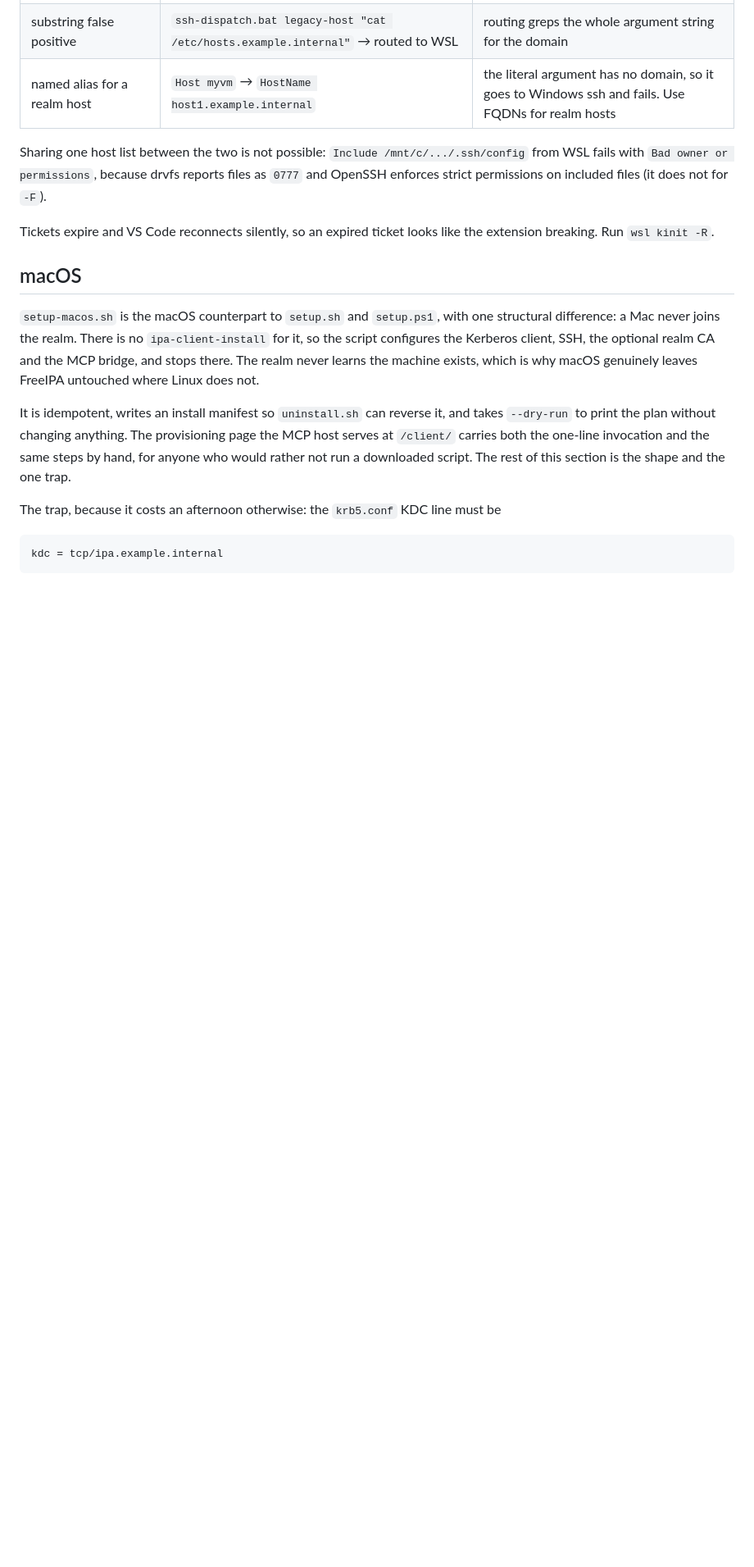
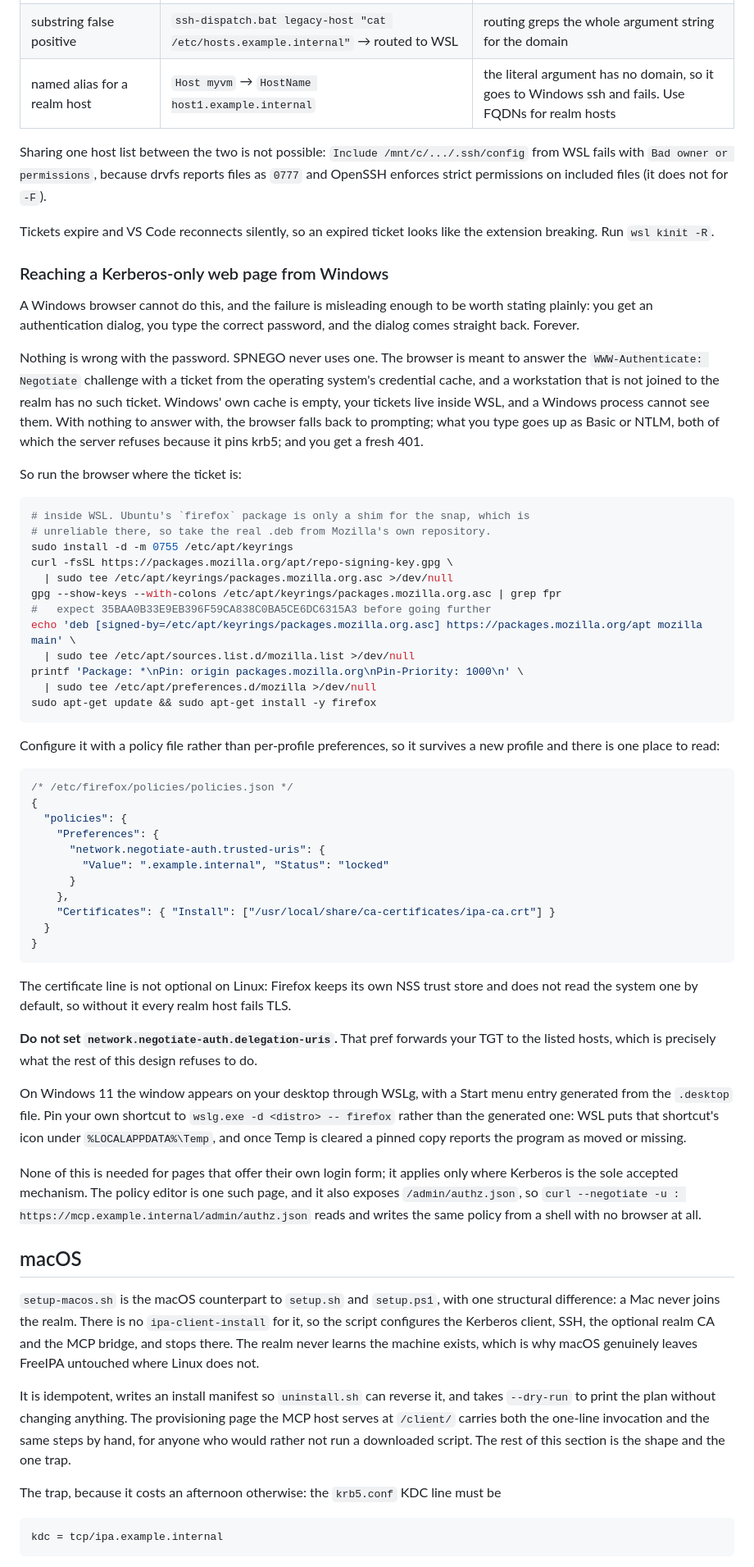
Before and after one commit to overpassconnect/mcp-krb-server, a Markdown page: client/README.md, the part around the change. Shown at 82% size. Rendered like a GitHub page; blank space fills up the shorter version.

Commit message:
Say how to reach a Kerberos-only page from a workstation with no ticket
The editor is documented as needing "a browser that trusts the host for
Integrated Auth", which quietly assumes the workstation has a ticket to offer.
A machine that is not joined to the realm has none, and the failure is
misleading: the browser prompts, the correct password is rejected, and the
dialog returns forever. SPNEGO never uses a typed password, so nothing about
the credential is the problem.

Documents the actual route, running the browser where the ticket already lives,
including the two things that are easy to miss: Firefox keeps its own trust
store so the realm CA has to be handed to it, and delegation-uris must stay
unset because it forwards the TGT.

Also notes that the page has a JSON API, so a shell with curl --negotiate is a
complete alternative to any of it.

````diff
--- a/client/README.md
+++ b/client/README.md
@@ -573,6 +573,74 @@ files (it does not for `-F`).
 Tickets expire and VS Code reconnects silently, so an expired ticket looks like
 the extension breaking. Run `wsl kinit -R`.
 
+### Reaching a Kerberos-only web page from Windows
+
+A Windows browser cannot do this, and the failure is misleading enough to be
+worth stating plainly: you get an authentication dialog, you type the correct
+password, and the dialog comes straight back. Forever.
+
+Nothing is wrong with the password. SPNEGO never uses one. The browser is meant
+to answer the `WWW-Authenticate: Negotiate` challenge with a ticket from the
+operating system's credential cache, and a workstation that is not joined to
+the realm has no such ticket. Windows' own cache is empty, your tickets live
+inside WSL, and a Windows process cannot see them. With nothing to answer with,
+the browser falls back to prompting; what you type goes up as Basic or NTLM,
+both of which the server refuses because it pins krb5; and you get a fresh 401.
+
+So run the browser where the ticket is:
+
+```sh
+# inside WSL. Ubuntu's `firefox` package is only a shim for the snap, which is
+# unreliable there, so take the real .deb from Mozilla's own repository.
+sudo install -d -m 0755 /etc/apt/keyrings
+curl -fsSL https://packages.mozilla.org/apt/repo-signing-key.gpg \
+  | sudo tee /etc/apt/keyrings/packages.mozilla.org.asc >/dev/null
+gpg --show-keys --with-colons /etc/apt/keyrings/packages.mozilla.org.asc | grep fpr
+#   expect 35BAA0B33E9EB396F59CA838C0BA5CE6DC6315A3 before going further
+echo 'deb [signed-by=/etc/apt/keyrings/packages.mozilla.org.asc] https://packages.mozilla.org/apt mozilla main' \
+  | sudo tee /etc/apt/sources.list.d/mozilla.list >/dev/null
+printf 'Package: *\nPin: origin packages.mozilla.org\nPin-Priority: 1000\n' \
+  | sudo tee /etc/apt/preferences.d/mozilla >/dev/null
+sudo apt-get update && sudo apt-get install -y firefox
+```
+
+Configure it with a policy file rather than per-profile preferences, so it
+survives a new profile and there is one place to read:
+
+```json
+/* /etc/firefox/policies/policies.json */
+{
+  "policies": {
+    "Preferences": {
+      "network.negotiate-auth.trusted-uris": {
+        "Value": ".example.internal", "Status": "locked"
+      }
+    },
+    "Certificates": { "Install": ["/usr/local/share/ca-certificates/ipa-ca.crt"] }
+  }
+}
+```
+
+The certificate line is not optional on Linux: Firefox keeps its own NSS trust
+store and does not read the system one by default, so without it every realm
+host fails TLS.
+
+**Do not set `network.negotiate-auth.delegation-uris`.** That pref forwards your
+TGT to the listed hosts, which is precisely what the rest of this design refuses
+to do.
+
+On Windows 11 the window appears on your desktop through WSLg, with a Start menu
+entry generated from the `.desktop` file. Pin your own shortcut to
+`wslg.exe -d <distro> -- firefox` rather than the generated one: WSL puts that
+shortcut's icon under `%LOCALAPPDATA%\Temp`, and once Temp is cleared a pinned
+copy reports the program as moved or missing.
+
+None of this is needed for pages that offer their own login form; it applies
+only where Kerberos is the sole accepted mechanism. The policy editor is one
+such page, and it also exposes `/admin/authz.json`, so
+`curl --negotiate -u : https://mcp.example.internal/admin/authz.json` reads and
+writes the same policy from a shell with no browser at all.
+
 ## macOS
 
 `setup-macos.sh` is the macOS counterpart to `setup.sh` and `setup.ps1`, with one
````
Also changed, not shown: SECURITY.md (+6 -0 lines).
